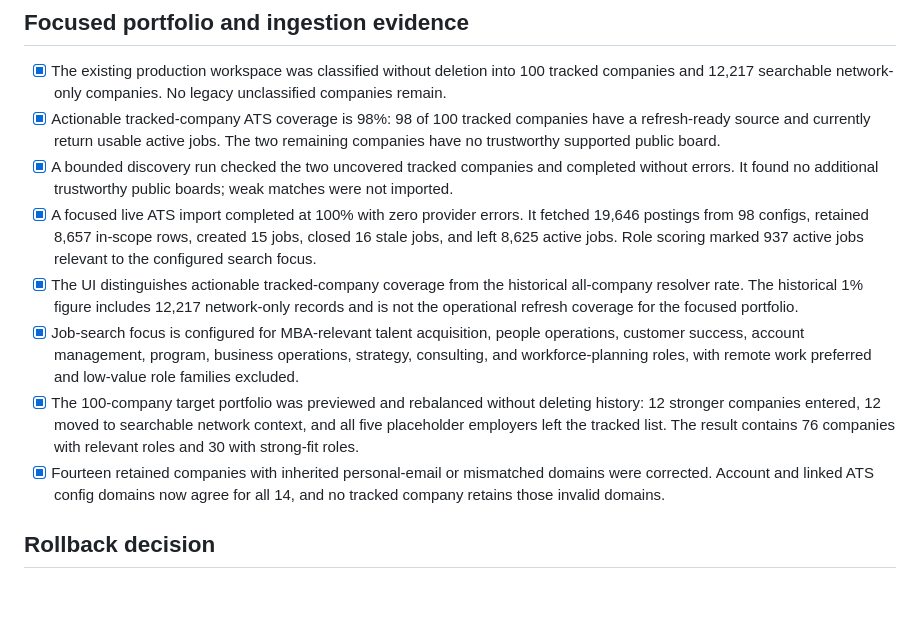
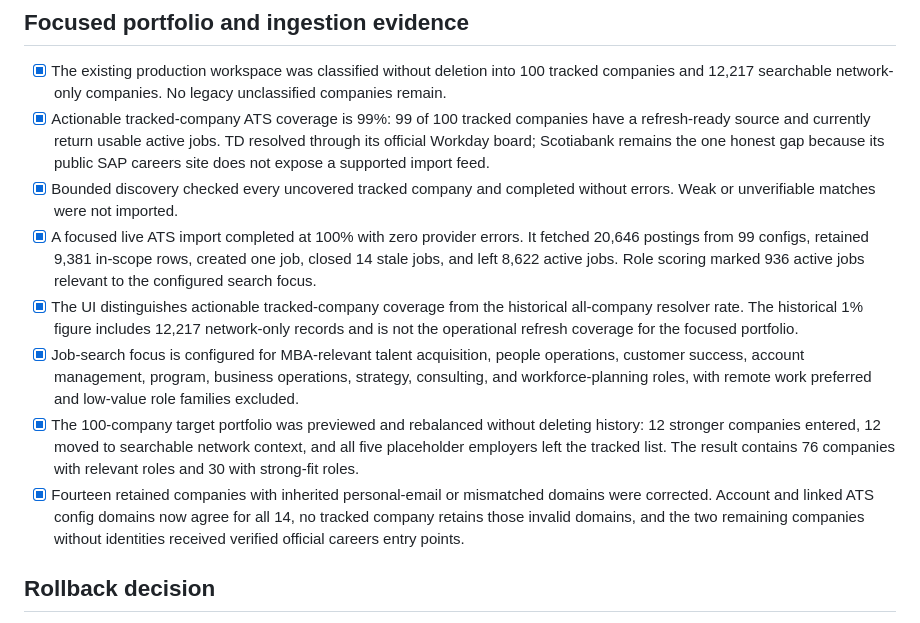
Before and after one commit to dgrant22345/bd-engine, a Markdown page: docs/commercial-launch-checklist.md, the part around the change. Rendered like a GitHub page; blank space fills up the shorter version.

Commit message:
Update final focused coverage evidence

```diff
--- a/docs/commercial-launch-checklist.md
+++ b/docs/commercial-launch-checklist.md
@@ -126,16 +126,16 @@ Observation owner/window/evidence: `________________`
 - [x] The existing production workspace was classified without deletion into
   100 tracked companies and 12,217 searchable network-only companies. No legacy
   unclassified companies remain.
-- [x] Actionable tracked-company ATS coverage is 98%: 98 of 100 tracked companies
-  have a refresh-ready source and currently return usable active jobs. The two
-  remaining companies have no trustworthy supported public board.
-- [x] A bounded discovery run checked the two uncovered tracked companies and
-  completed without errors. It found no additional trustworthy public boards;
-  weak matches were not imported.
+- [x] Actionable tracked-company ATS coverage is 99%: 99 of 100 tracked companies
+  have a refresh-ready source and currently return usable active jobs. TD resolved
+  through its official Workday board; Scotiabank remains the one honest gap because
+  its public SAP careers site does not expose a supported import feed.
+- [x] Bounded discovery checked every uncovered tracked company and completed
+  without errors. Weak or unverifiable matches were not imported.
 - [x] A focused live ATS import completed at 100% with zero provider errors. It
-  fetched 19,646 postings from 98 configs, retained 8,657 in-scope rows, created
-  15 jobs, closed 16 stale jobs, and left 8,625 active jobs. Role scoring marked
-  937 active jobs relevant to the configured search focus.
+  fetched 20,646 postings from 99 configs, retained 9,381 in-scope rows, created
+  one job, closed 14 stale jobs, and left 8,622 active jobs. Role scoring marked
+  936 active jobs relevant to the configured search focus.
 - [x] The UI distinguishes actionable tracked-company coverage from the historical
   all-company resolver rate. The historical 1% figure includes 12,217 network-only
   records and is not the operational refresh coverage for the focused portfolio.
@@ -149,7 +149,8 @@ Observation owner/window/evidence: `________________`
   contains 76 companies with relevant roles and 30 with strong-fit roles.
 - [x] Fourteen retained companies with inherited personal-email or mismatched
   domains were corrected. Account and linked ATS config domains now agree for all
-  14, and no tracked company retains those invalid domains.
+  14, no tracked company retains those invalid domains, and the two remaining
+  companies without identities received verified official careers entry points.
 
 ## Rollback decision
 
```
